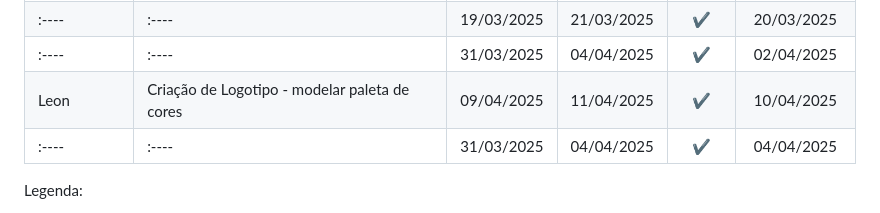
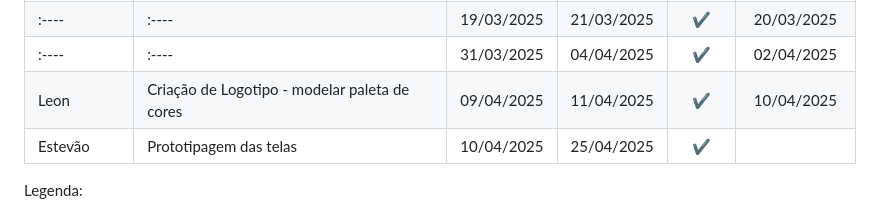
Before and after one commit to lucasgfoli/Gestao-Facil, a Markdown page: docs/5-Planejamento-Projeto.md, the part around the change. GitHub-like rendering.

```diff
--- a/docs/5-Planejamento-Projeto.md
+++ b/docs/5-Planejamento-Projeto.md
@@ -91,7 +91,7 @@ Atualizado em: 11/04/25
 | :----      | :----     | 19/03/2025     | 21/03/2025 | ✔️    |   20/03/2025              |
 | :----      | :----  | 31/03/2025     | 04/04/2025 | ✔️ | 02/04/2025 |
 | Leon | Criação de Logotipo - modelar paleta de cores   | 09/04/2025     | 11/04/2025 | ✔️ | 10/04/2025 |
-| :---- | :----  | 31/03/2025 | 04/04/2025 | ✔️| 04/04/2025 |
+| Estevão | Prototipagem das telas  | 10/04/2025 | 25/04/2025 | ✔️|  |
 
 
 Legenda:
```
